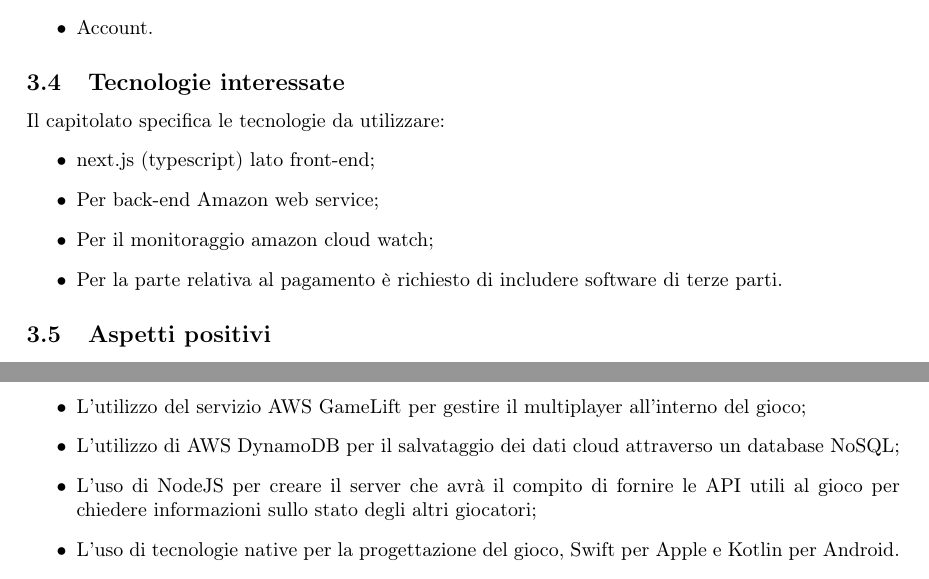
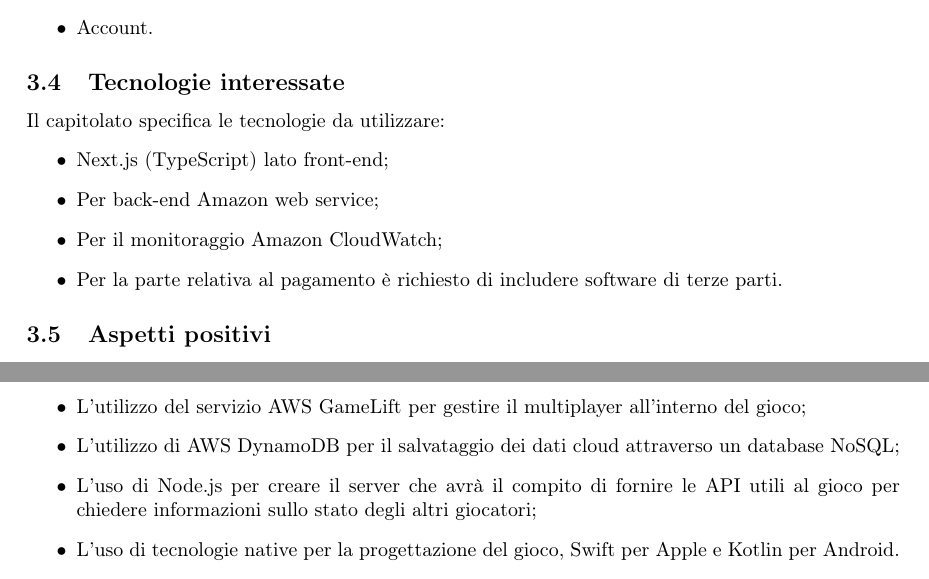
Before and after one commit to MercurySeven/project-docs, a LaTeX document (Interni/StudioDiFattibilità/StudioDiFattibilità.tex, which reads Interni/StudioDiFattibilità/components/fattibilità-c2.tex, Interni/StudioDiFattibilità/components/fattibilità-c6.tex): two parts of pages 7 and 14 of 17, joined at a grey line, cut so that both start at the same text. Compiled offline with pdfLaTeX.

Commit message:
Sistemato un po' di parole tecniche

```diff
--- a/Interni/StudioDiFattibilità/components/fattibilità-c2.tex
+++ b/Interni/StudioDiFattibilità/components/fattibilità-c2.tex
@@ -24,9 +24,9 @@
 \subsection{Tecnologie interessate}
 Il capitolato specifica le tecnologie da utilizzare:
 \begin{itemize}
-\item next.js (typescript) lato front-end;
+\item Next.js (TypeScript) lato front-end;
 \item Per back-end Amazon web service;
-\item Per il monitoraggio amazon cloud watch;
+\item Per il monitoraggio Amazon CloudWatch;
 \item Per la parte relativa al pagamento è richiesto di includere software di terze parti.
 \end{itemize}
 
--- a/Interni/StudioDiFattibilità/components/fattibilità-c6.tex
+++ b/Interni/StudioDiFattibilità/components/fattibilità-c6.tex
@@ -26,7 +26,7 @@
 \begin{itemize}
 \item L'utilizzo del servizio AWS GameLift per gestire il multiplayer all'interno del gioco;
 \item L'utilizzo di AWS DynamoDB per il salvataggio dei dati cloud attraverso un database NoSQL;
-\item L'uso di NodeJS per creare il server che avrà il compito di fornire le API utili al gioco per chiedere informazioni sullo stato degli altri giocatori;
+\item L'uso di Node.js per creare il server che avrà il compito di fornire le API utili al gioco per chiedere informazioni sullo stato degli altri giocatori;
 \item L'uso di tecnologie native per la progettazione del gioco, Swift per Apple e Kotlin per Android.
 \end{itemize}
 Un aspetto molto importante per il proponente è che l'architettura server deve essere scalabile.
```
Also changed, not shown: Interni/StudioDiFattibilità/components/fattibilità-c1.tex (+1 -1 lines), Interni/StudioDiFattibilità/components/fattibilità-c3.tex (+1 -1 lines), Interni/StudioDiFattibilità/components/fattibilità-c4.tex (+2 -2 lines), Interni/StudioDiFattibilità/components/fattibilità-c7.tex (+1 -1 lines).
